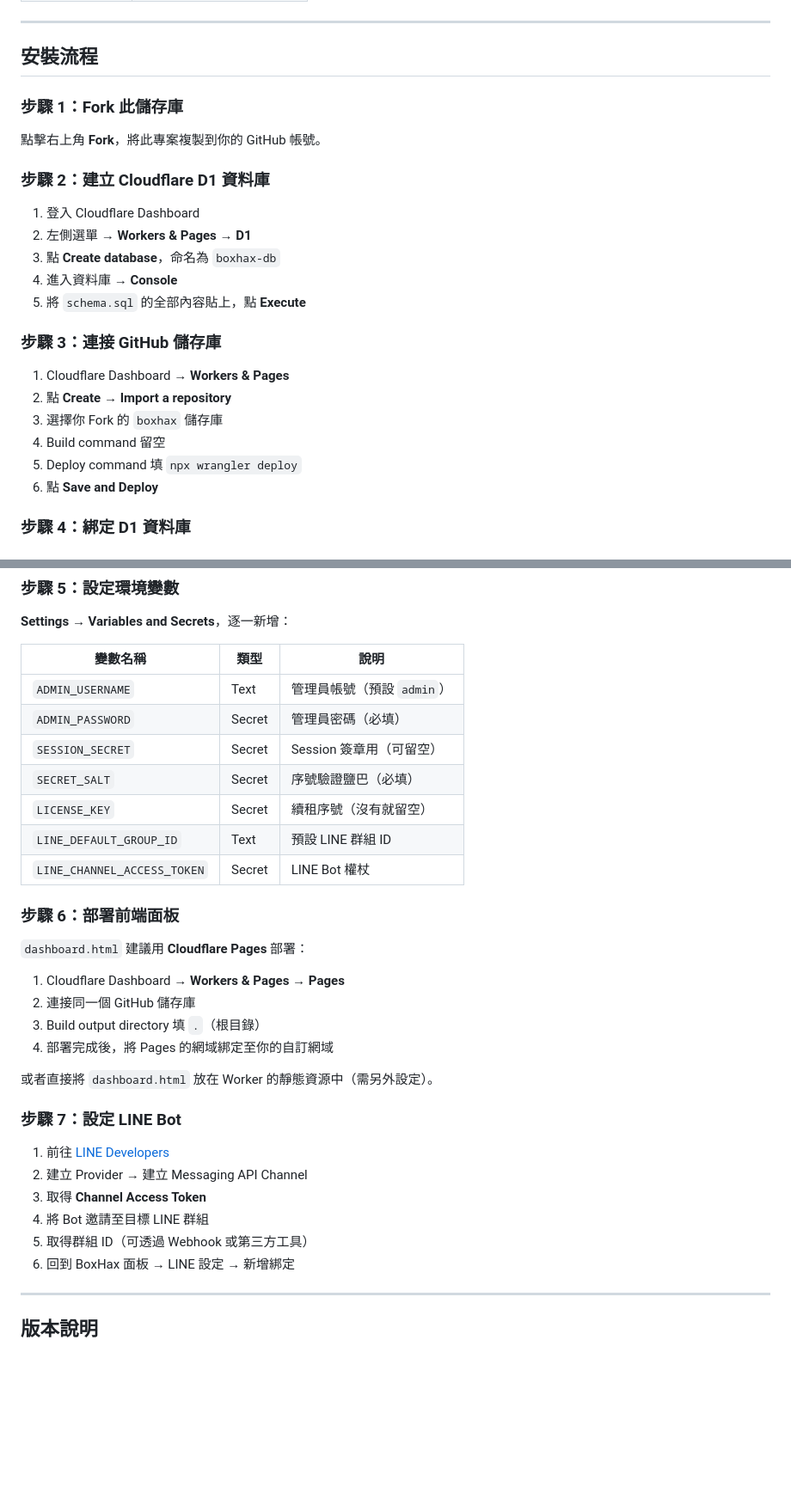
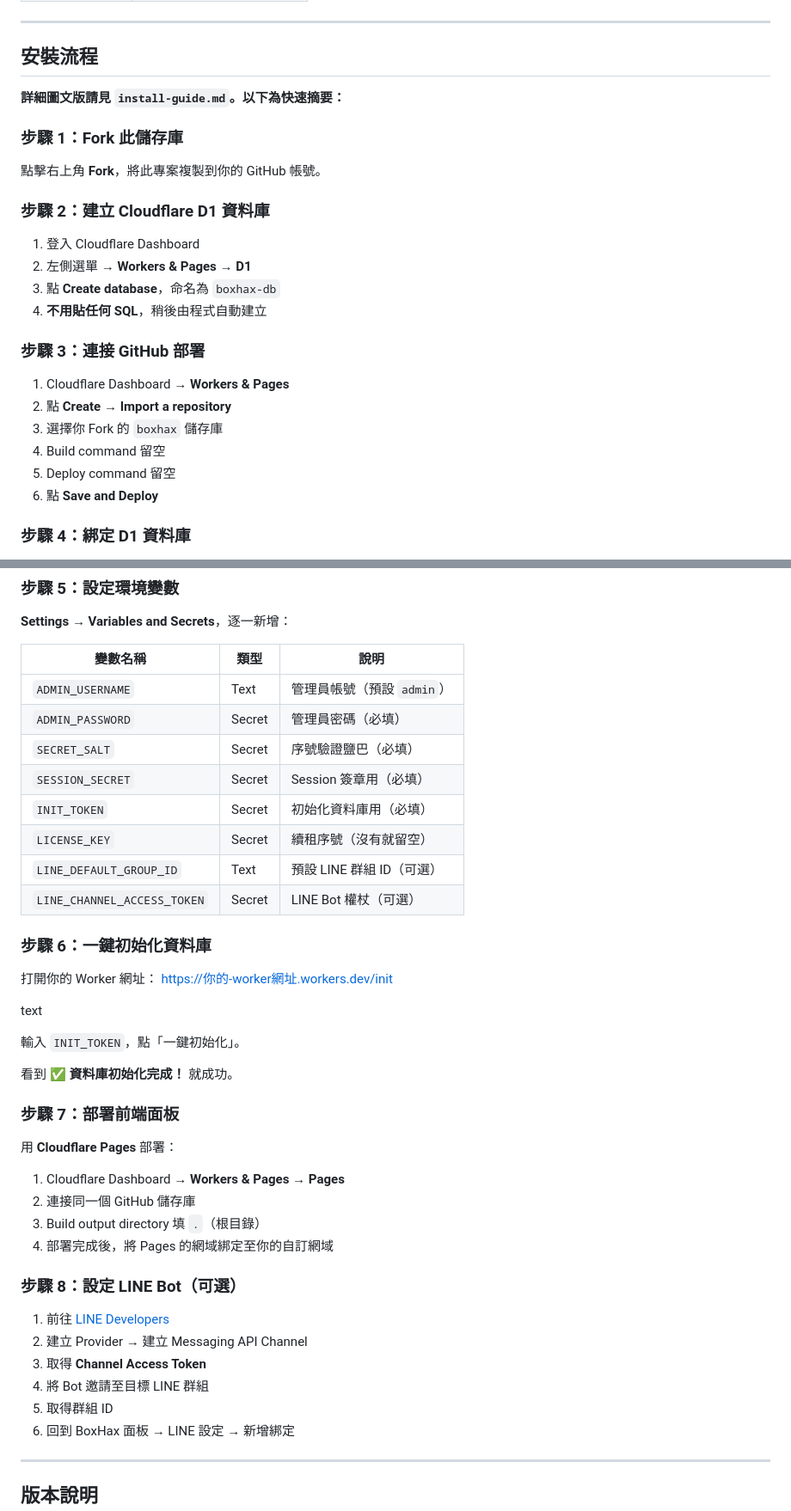
Before and after one commit to aaa20081107/boxhax, a Markdown page: README.md, 2 parts joined by grey strips. Shown at 86% size. Drawn GitHub-style; blank space fills up the shorter version.

```diff
--- a/README.md
+++ b/README.md
@@ -31,6 +32,8 @@ BoxHax 是一套完全獨立部署、核心閉源的團隊信箱驗證碼共享
 
 ## 安裝流程
 
+**詳細圖文版請見 `install-guide.md`。以下為快速摘要：**
+
 ### 步驟 1：Fork 此儲存庫
 
 點擊右上角 **Fork**，將此專案複製到你的 GitHub 帳號。
@@ -40,16 +43,15 @@ BoxHax 是一套完全獨立部署、核心閉源的團隊信箱驗證碼共享
 1. 登入 Cloudflare Dashboard
 2. 左側選單 → **Workers & Pages** → **D1**
 3. 點 **Create database**，命名為 `boxhax-db`
-4. 進入資料庫 → **Console**
-5. 將 `schema.sql` 的全部內容貼上，點 **Execute**
+4. **不用貼任何 SQL**，稍後由程式自動建立
 
-### 步驟 3：連接 GitHub 儲存庫
+### 步驟 3：連接 GitHub 部署
 
 1. Cloudflare Dashboard → **Workers & Pages**
 2. 點 **Create** → **Import a repository**
 3. 選擇你 Fork 的 `boxhax` 儲存庫
 4. Build command 留空
-5. Deploy command 填 `npx wrangler deploy`
+5. Deploy command 留空
 6. 點 **Save and Deploy**
 
 ### 步驟 4：綁定 D1 資料庫
@@ -67,30 +69,40 @@ BoxHax 是一套完全獨立部署、核心閉源的團隊信箱驗證碼共享
 |---|---|---|
 | `ADMIN_USERNAME` | Text | 管理員帳號（預設 `admin`） |
 | `ADMIN_PASSWORD` | Secret | 管理員密碼（必填） |
-| `SESSION_SECRET` | Secret | Session 簽章用（可留空） |
 | `SECRET_SALT` | Secret | 序號驗證鹽巴（必填） |
+| `SESSION_SECRET` | Secret | Session 簽章用（必填） |
+| `INIT_TOKEN` | Secret | 初始化資料庫用（必填） |
 | `LICENSE_KEY` | Secret | 續租序號（沒有就留空） |
-| `LINE_DEFAULT_GROUP_ID` | Text | 預設 LINE 群組 ID |
-| `LINE_CHANNEL_ACCESS_TOKEN` | Secret | LINE Bot 權杖 |
+| `LINE_DEFAULT_GROUP_ID` | Text | 預設 LINE 群組 ID（可選） |
+| `LINE_CHANNEL_ACCESS_TOKEN` | Secret | LINE Bot 權杖（可選） |
 
-### 步驟 6：部署前端面板
+### 步驟 6：一鍵初始化資料庫
 
-`dashboard.html` 建議用 **Cloudflare Pages** 部署：
+打開你的 Worker 網址：
+https://你的-worker網址.workers.dev/init
+
+text
+
+輸入 `INIT_TOKEN`，點「一鍵初始化」。
+
+看到 **✅ 資料庫初始化完成！** 就成功。
+
+### 步驟 7：部署前端面板
+
+用 **Cloudflare Pages** 部署：
 
 1. Cloudflare Dashboard → **Workers & Pages** → **Pages**
 2. 連接同一個 GitHub 儲存庫
 3. Build output directory 填 `.`（根目錄）
 4. 部署完成後，將 Pages 的網域綁定至你的自訂網域
 
-或者直接將 `dashboard.html` 放在 Worker 的靜態資源中（需另外設定）。
-
-### 步驟 7：設定 LINE Bot
+### 步驟 8：設定 LINE Bot（可選）
 
 1. 前往 [LINE Developers](https://developers.line.biz/)
 2. 建立 Provider → 建立 Messaging API Channel
 3. 取得 **Channel Access Token**
 4. 將 Bot 邀請至目標 LINE 群組
-5. 取得群組 ID（可透過 Webhook 或第三方工具）
+5. 取得群組 ID
 6. 回到 BoxHax 面板 → LINE 設定 → 新增綁定
 
 ---
```
Also changed, not shown: other parts of README.md (+7 -0 lines).
